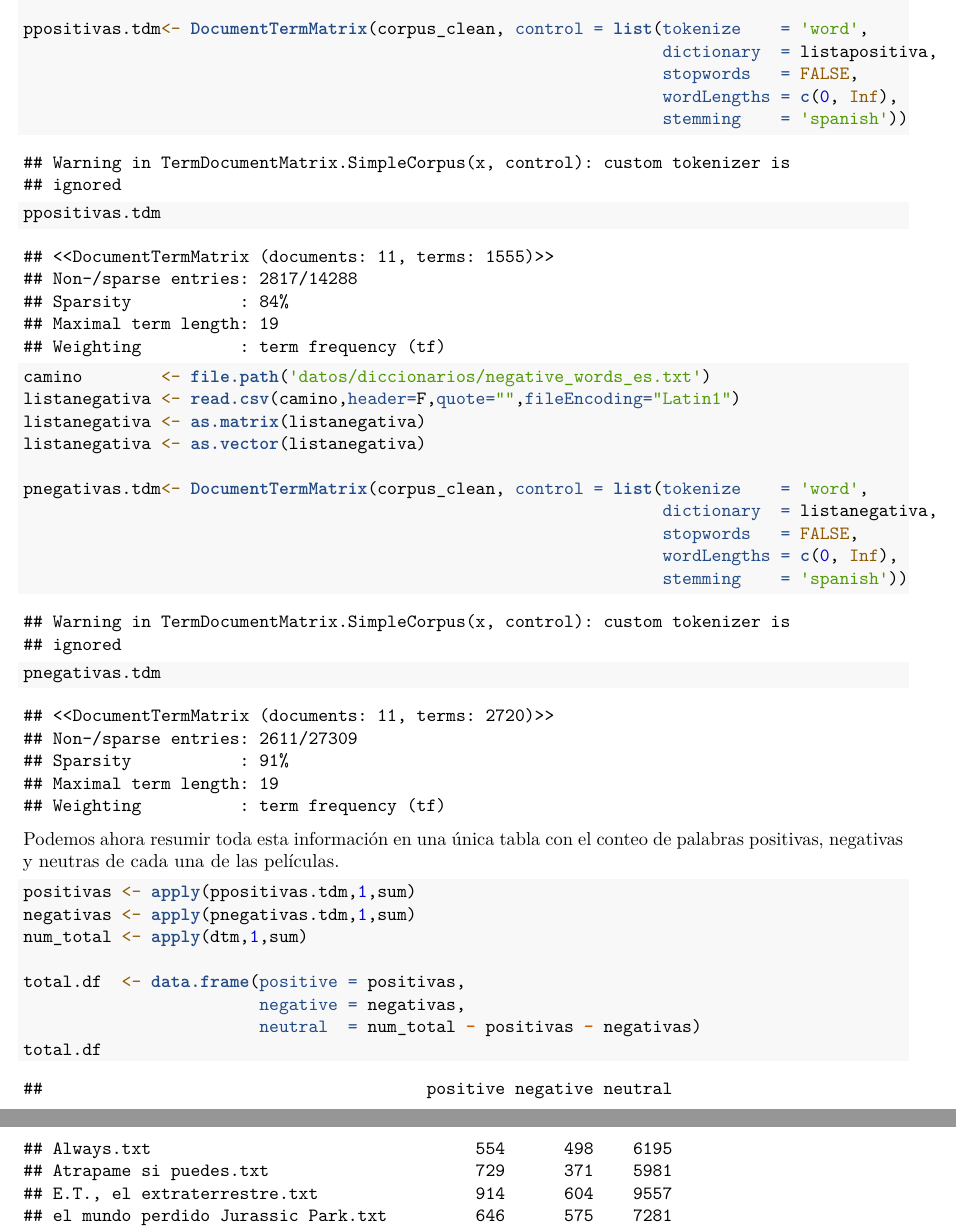
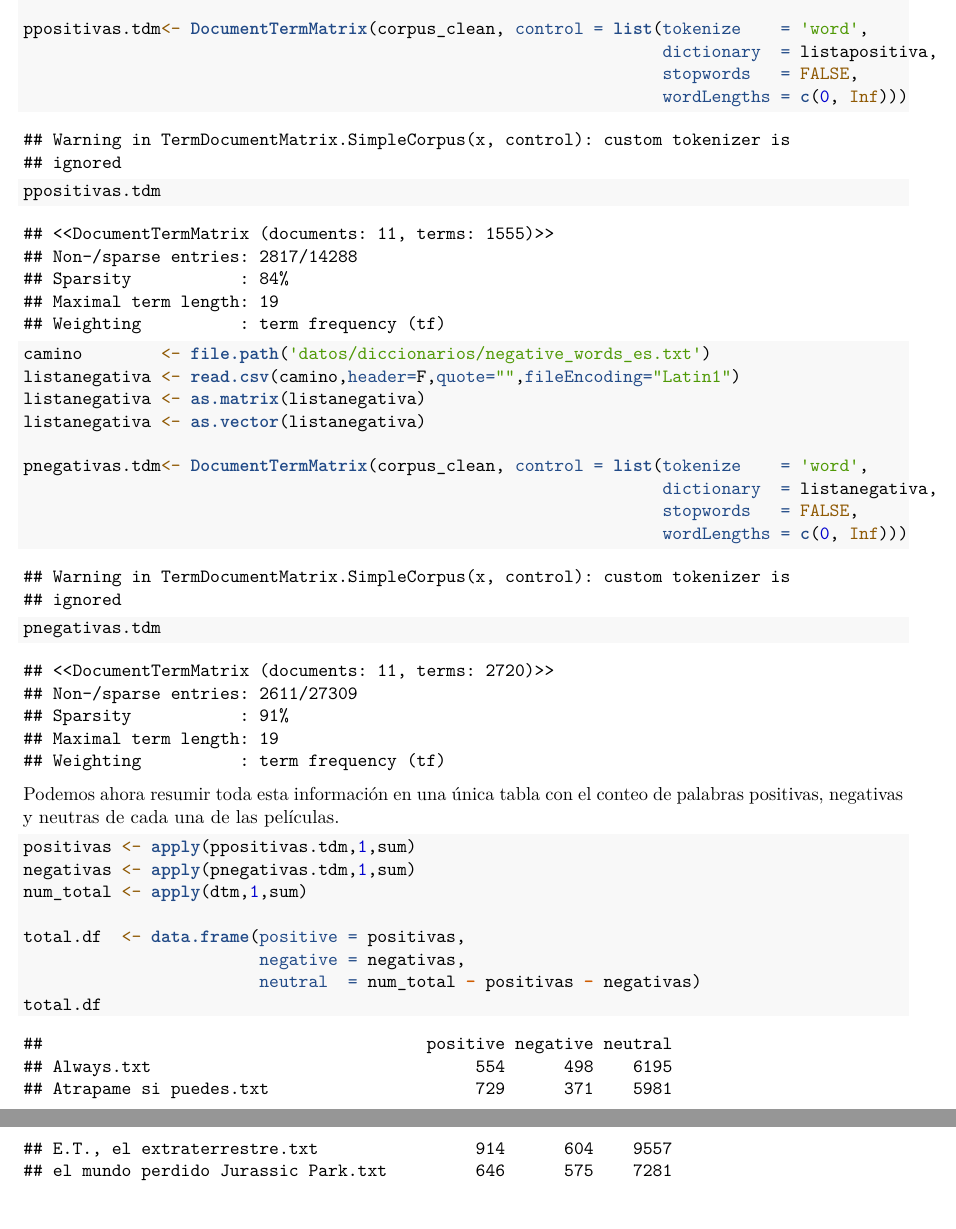
Before and after one commit to RQuilcatP10/analisis-sentimiento, an R Markdown document (analisis_de_sentimientos.Rmd): two parts of pages 2 and 3 of 6, joined at a grey line, cut so that both start at the same text, the shorter picture padded with empty space. Rendered offline with R 4.5, knitr and Pandoc, then LaTeX, with nearby package versions.

Commit message:
Eliminado stemming

````diff
--- a/analisis_de_sentimientos.Rmd
+++ b/analisis_de_sentimientos.Rmd
@@ -64,8 +64,7 @@ listapositiva <- as.vector(listapositiva)
 ppositivas.tdm<- DocumentTermMatrix(corpus_clean, control = list(tokenize    = 'word',
                                                                  dictionary  = listapositiva,
                                                                  stopwords   = FALSE,
-                                                                 wordLengths = c(0, Inf),
-                                                                 stemming    = 'spanish'))
+                                                                 wordLengths = c(0, Inf)))
 ppositivas.tdm
 ```
 
@@ -78,8 +77,7 @@ listanegativa <- as.vector(listanegativa)
 pnegativas.tdm<- DocumentTermMatrix(corpus_clean, control = list(tokenize    = 'word',
                                                                  dictionary  = listanegativa,
                                                                  stopwords   = FALSE,
-                                                                 wordLengths = c(0, Inf),
-                                                                 stemming    = 'spanish'))
+                                                                 wordLengths = c(0, Inf)))
 pnegativas.tdm
 ```
 
````
